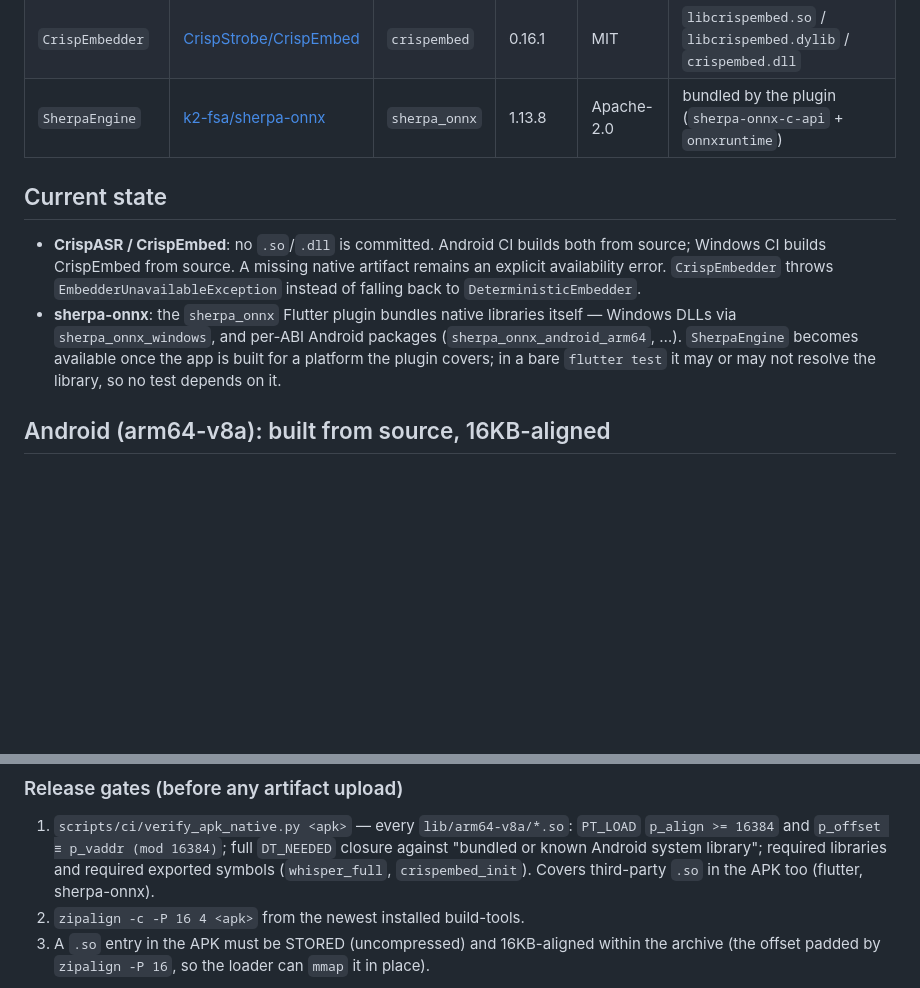
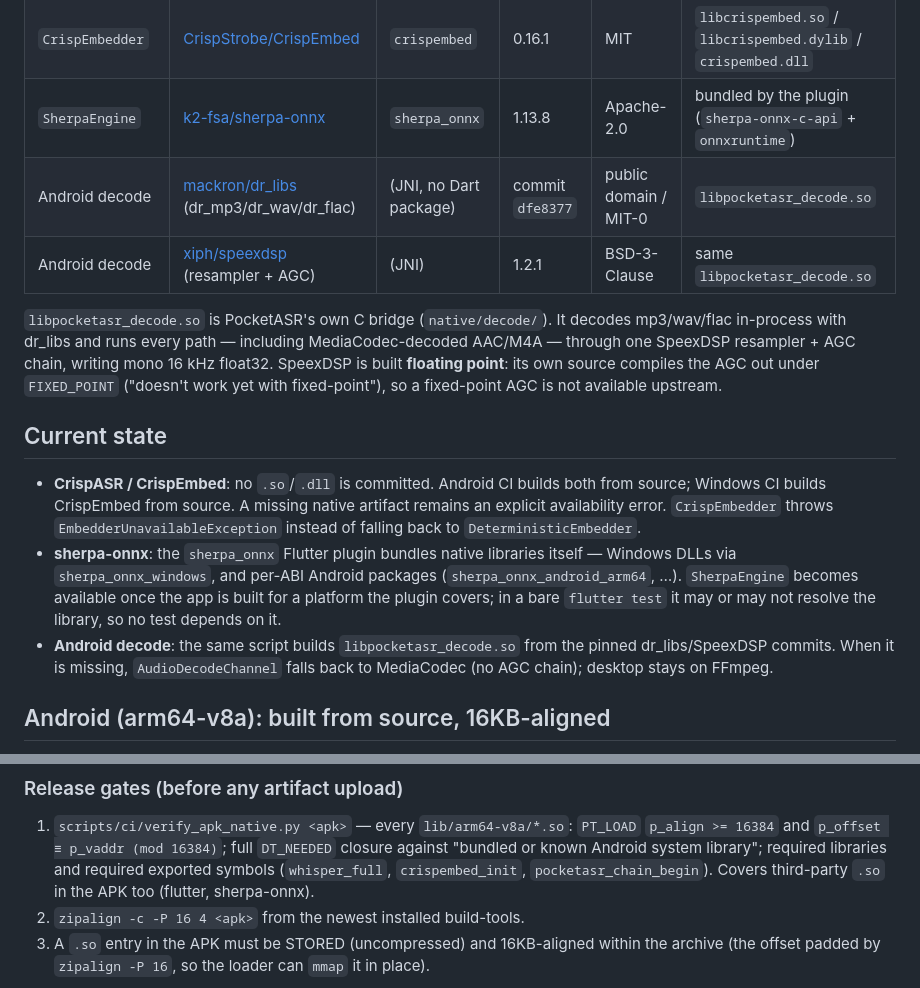
Before and after one commit to lost0427/PocketASR, a Markdown page: native/README.md, 2 parts joined by grey strips. Rendered like a GitHub page; blank space fills up the shorter version.

Commit message:
Document decode chain sources and licenses

```diff
--- a/native/README.md
+++ b/native/README.md
@@ -11,6 +11,16 @@ and under which licenses.
 | `CrispAsrEngine` | [CrispStrobe/CrispASR](https://github.com/CrispStrobe/CrispASR) | `crispasr` | 0.8.32 | MIT | `libcrispasr.so` / `libcrispasr.dylib` / `crispasr.dll` |
 | `CrispEmbedder` | [CrispStrobe/CrispEmbed](https://github.com/CrispStrobe/CrispEmbed) | `crispembed` | 0.16.1 | MIT | `libcrispembed.so` / `libcrispembed.dylib` / `crispembed.dll` |
 | `SherpaEngine` | [k2-fsa/sherpa-onnx](https://github.com/k2-fsa/sherpa-onnx) | `sherpa_onnx` | 1.13.8 | Apache-2.0 | bundled by the plugin (`sherpa-onnx-c-api` + `onnxruntime`) |
+| Android decode | [mackron/dr_libs](https://github.com/mackron/dr_libs) (dr_mp3/dr_wav/dr_flac) | (JNI, no Dart package) | commit `dfe8377` | public domain / MIT-0 | `libpocketasr_decode.so` |
+| Android decode | [xiph/speexdsp](https://github.com/xiph/speexdsp) (resampler + AGC) | (JNI) | 1.2.1 | BSD-3-Clause | same `libpocketasr_decode.so` |
+
+`libpocketasr_decode.so` is PocketASR's own C bridge
+(`native/decode/`). It decodes mp3/wav/flac in-process with dr_libs and runs
+every path — including MediaCodec-decoded AAC/M4A — through one SpeexDSP
+resampler + AGC chain, writing mono 16 kHz float32. SpeexDSP is built
+**floating point**: its own source compiles the AGC out under `FIXED_POINT`
+("doesn't work yet with fixed-point"), so a fixed-point AGC is not available
+upstream.
 
 ## Current state
 
@@ -24,6 +34,9 @@ and under which licenses.
   (`sherpa_onnx_android_arm64`, …). `SherpaEngine` becomes available once the
   app is built for a platform the plugin covers; in a bare `flutter test` it may
   or may not resolve the library, so no test depends on it.
+- **Android decode**: the same script builds `libpocketasr_decode.so` from the
+  pinned dr_libs/SpeexDSP commits. When it is missing, `AudioDecodeChannel`
+  falls back to MediaCodec (no AGC chain); desktop stays on FFmpeg.
 
 ## Android (arm64-v8a): built from source, 16KB-aligned
 
@@ -107,8 +120,8 @@ and hardware AAC/MP3 via the Android Media NDK are unaffected).
    `PT_LOAD` `p_align >= 16384` and `p_offset ≡ p_vaddr (mod 16384)`; full
    `DT_NEEDED` closure against "bundled or known Android system library";
    required libraries and required exported symbols
-   (`whisper_full`, `crispembed_init`). Covers third-party `.so` in the APK
-   too (flutter, sherpa-onnx).
+   (`whisper_full`, `crispembed_init`, `pocketasr_chain_begin`). Covers
+   third-party `.so` in the APK too (flutter, sherpa-onnx).
 2. `zipalign -c -P 16 4 <apk>` from the newest installed build-tools.
 3. A `.so` entry in the APK must be STORED (uncompressed) and 16KB-aligned
    within the archive (the offset padded by `zipalign -P 16`, so the loader
```
